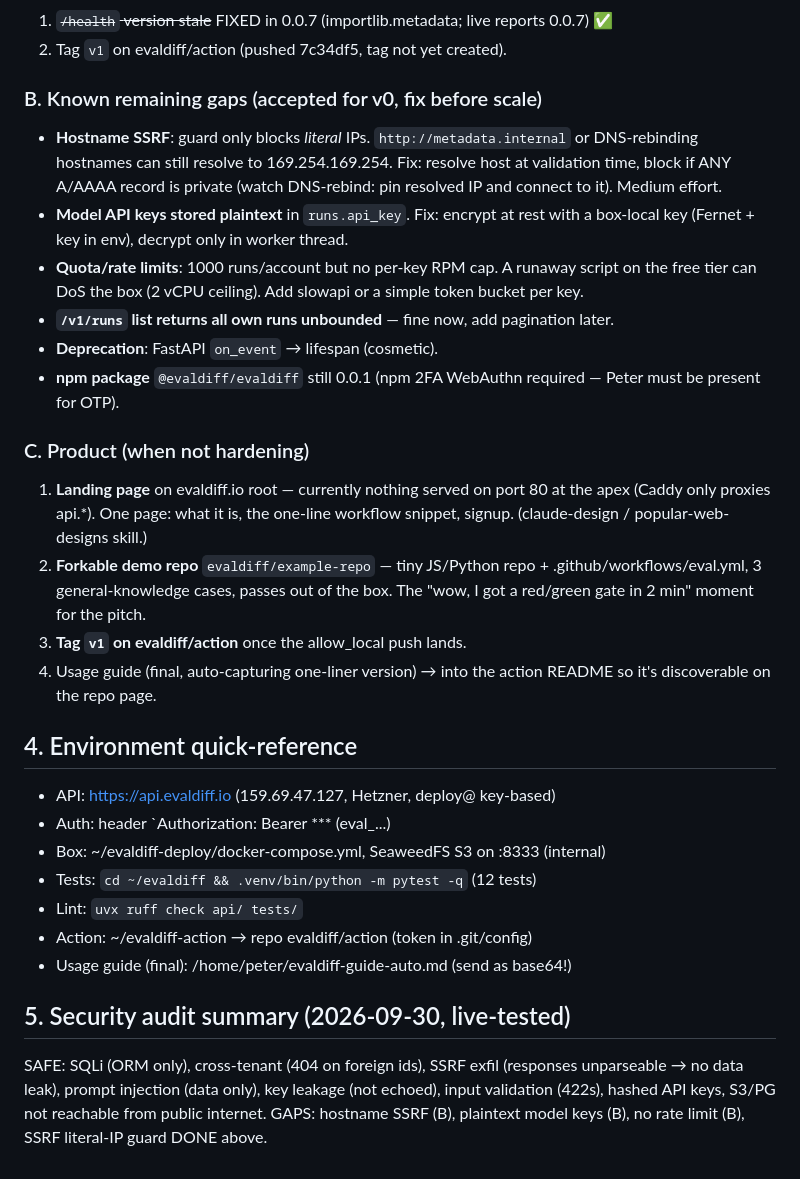
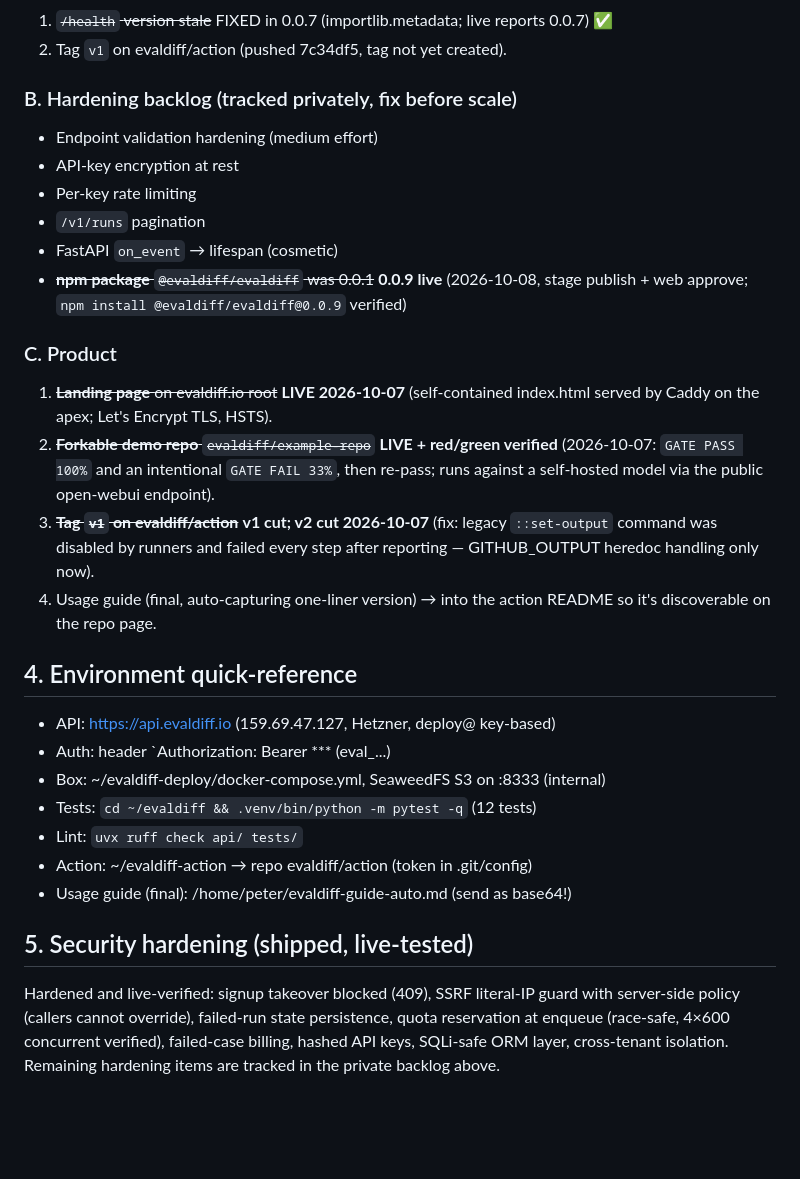
Before and after one commit to evaldiff/evaldiff, a Markdown page: NEEDS-DOING.md, the part around the change. Drawn GitHub-style; blank space fills up the shorter version.

Commit message:
NEEDS-DOING: keep it a product roadmap, not a public vulnerability list (details stay in the private tracker)

```diff
--- a/NEEDS-DOING.md
+++ b/NEEDS-DOING.md
@@ -76,30 +76,19 @@ api.evaldiff.io/health → **version 0.0.8**.
 1. ~~`/health` version stale~~ FIXED in 0.0.7 (importlib.metadata; live reports 0.0.7) ✅
 2. Tag `v1` on evaldiff/action (pushed 7c34df5, tag not yet created).
 
-### B. Known remaining gaps (accepted for v0, fix before scale)
-- **Hostname SSRF**: guard only blocks *literal* IPs. `http://metadata.internal`
-  or DNS-rebinding hostnames can still resolve to 169.254.169.254. Fix:
-  resolve host at validation time, block if ANY A/AAAA record is private
-  (watch DNS-rebind: pin resolved IP and connect to it). Medium effort.
-- **Model API keys stored plaintext** in `runs.api_key`. Fix: encrypt at rest
-  with a box-local key (Fernet + key in env), decrypt only in worker thread.
-- **Quota/rate limits**: 1000 runs/account but no per-key RPM cap. A runaway
-  script on the free tier can DoS the box (2 vCPU ceiling). Add slowapi or a
-  simple token bucket per key.
-- **`/v1/runs` list returns all own runs unbounded** — fine now, add pagination later.
-- **Deprecation**: FastAPI `on_event` → lifespan (cosmetic).
-- **npm package** `@evaldiff/evaldiff` still 0.0.1 (npm 2FA WebAuthn required — Peter must be present for OTP).
+### B. Hardening backlog (tracked privately, fix before scale)
+- Endpoint validation hardening (medium effort)
+- API-key encryption at rest
+- Per-key rate limiting
+- `/v1/runs` pagination
+- FastAPI `on_event` → lifespan (cosmetic)
+- ~~**npm package** `@evaldiff/evaldiff` was 0.0.1~~ **0.0.9 live** (2026-10-08, stage publish + web approve; `npm install @evaldiff/evaldiff@0.0.9` verified)
 
-### C. Product (when not hardening)
-1. **Landing page** on evaldiff.io root — currently nothing served on port 80
-   at the apex (Caddy only proxies api.*). One page: what it is, the
-   one-line workflow snippet, signup. (claude-design / popular-web-designs skill.)
-2. **Forkable demo repo** `evaldiff/example-repo` — tiny JS/Python repo +
-   .github/workflows/eval.yml, 3 general-knowledge cases, passes out of the box.
-   The "wow, I got a red/green gate in 2 min" moment for the pitch.
-3. **Tag `v1` on evaldiff/action** once the allow_local push lands.
-4. Usage guide (final, auto-capturing one-liner version) → into the action
-   README so it's discoverable on the repo page.
+### C. Product
+1. ~~**Landing page** on evaldiff.io root~~ **LIVE 2026-10-07** (self-contained index.html served by Caddy on the apex; Let's Encrypt TLS, HSTS).
+2. ~~**Forkable demo repo** `evaldiff/example-repo`~~ **LIVE + red/green verified** (2026-10-07: `GATE PASS 100%` and an intentional `GATE FAIL 33%`, then re-pass; runs against a self-hosted model via the public open-webui endpoint).
+3. ~~**Tag `v1` on evaldiff/action**~~ **v1 cut; v2 cut 2026-10-07** (fix: legacy `::set-output` command was disabled by runners and failed every step after reporting — GITHUB_OUTPUT heredoc handling only now).
+4. Usage guide (final, auto-capturing one-liner version) → into the action README so it's discoverable on the repo page.
 
 ## 4. Environment quick-reference
 - API: https://api.evaldiff.io (159.69.47.127, Hetzner, deploy@ key-based)
@@ -110,10 +99,10 @@ api.evaldiff.io/health → **version 0.0.8**.
 - Action: ~/evaldiff-action → repo evaldiff/action (token in .git/config)
 - Usage guide (final): /home/peter/evaldiff-guide-auto.md (send as base64!)
 
-## 5. Security audit summary (2026-09-30, live-tested)
-SAFE: SQLi (ORM only), cross-tenant (404 on foreign ids), SSRF exfil
-(responses unparseable → no data leak), prompt injection (data only),
-key leakage (not echoed), input validation (422s), hashed API keys,
-S3/PG not reachable from public internet.
-GAPS: hostname SSRF (B), plaintext model keys (B), no rate limit (B),
-SSRF literal-IP guard DONE above.
+## 5. Security hardening (shipped, live-tested)
+Hardened and live-verified: signup takeover blocked (409), SSRF literal-IP
+guard with server-side policy (callers cannot override), failed-run state
+persistence, quota reservation at enqueue (race-safe, 4×600 concurrent
+verified), failed-case billing, hashed API keys, SQLi-safe ORM layer,
+cross-tenant isolation. Remaining hardening items are tracked in the
+private backlog above.
```
